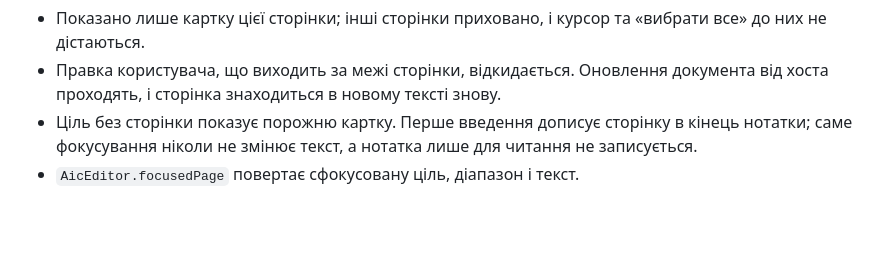
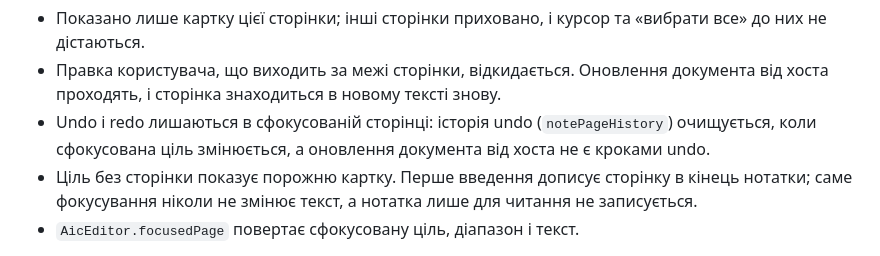
Before and after one commit to ldzyha/standard-notes-aic, a Markdown page: FUNCTIONAL_INDEX.uk.md, the part around the change. Drawn GitHub-style; blank space fills up the shorter version.

Commit message:
Docs: undo stays in the focused page

```diff
--- a/FUNCTIONAL_INDEX.uk.md
+++ b/FUNCTIONAL_INDEX.uk.md
@@ -369,6 +369,9 @@ Export Markdown і деталі. Меню простору містить дод
   «вибрати все» до них не дістаються.
 - Правка користувача, що виходить за межі сторінки, відкидається. Оновлення
   документа від хоста проходять, і сторінка знаходиться в новому тексті знову.
+- Undo і redo лишаються в сфокусованій сторінці: історія undo
+  (`notePageHistory`) очищується, коли сфокусована ціль змінюється, а
+  оновлення документа від хоста не є кроками undo.
 - Ціль без сторінки показує порожню картку. Перше введення дописує сторінку в
   кінець нотатки; саме фокусування ніколи не змінює текст, а нотатка лише для
   читання не записується.
```
Also changed, not shown: FUNCTIONAL_INDEX.md (+3 -0 lines).
